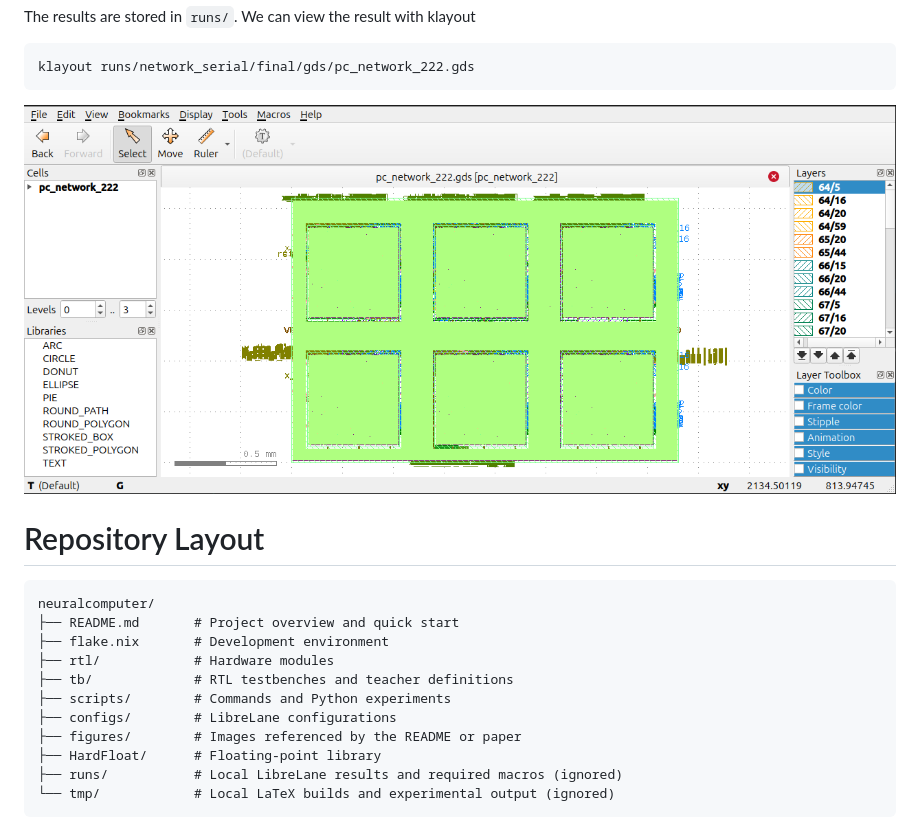
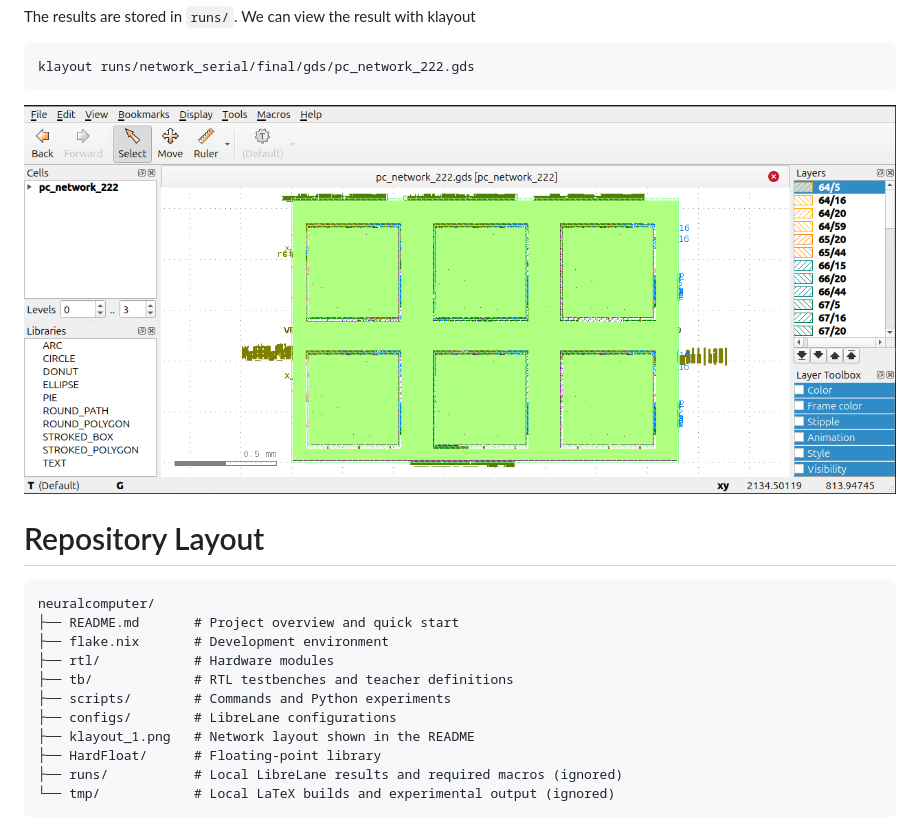
Before and after one commit to alskaf1293/neuralcomputer, a Markdown page: README.md, the part around the change. Rendered like a GitHub page; pictures changed too: klayout_1.png (added).

Commit message:
reshuffled folders and README

````diff
--- a/README.md
+++ b/README.md
@@ -78,7 +78,7 @@ The results are stored in `runs/`. We can view the result with klayout
 klayout runs/network_serial/final/gds/pc_network_222.gds
 ```
 
-![2 → 2 → 2 network layout viewed in KLayout](figures/klayout_1.png)
+![2 → 2 → 2 network layout viewed in KLayout](klayout_1.png)
 
 # Repository Layout
 
@@ -90,7 +90,7 @@ neuralcomputer/
 ├── tb/             # RTL testbenches and teacher definitions
 ├── scripts/        # Commands and Python experiments
 ├── configs/        # LibreLane configurations
-├── figures/        # Images referenced by the README or paper
+├── klayout_1.png   # Network layout shown in the README
 ├── HardFloat/      # Floating-point library
 ├── runs/           # Local LibreLane results and required macros (ignored)
 └── tmp/            # Local LaTeX builds and experimental output (ignored)
````
